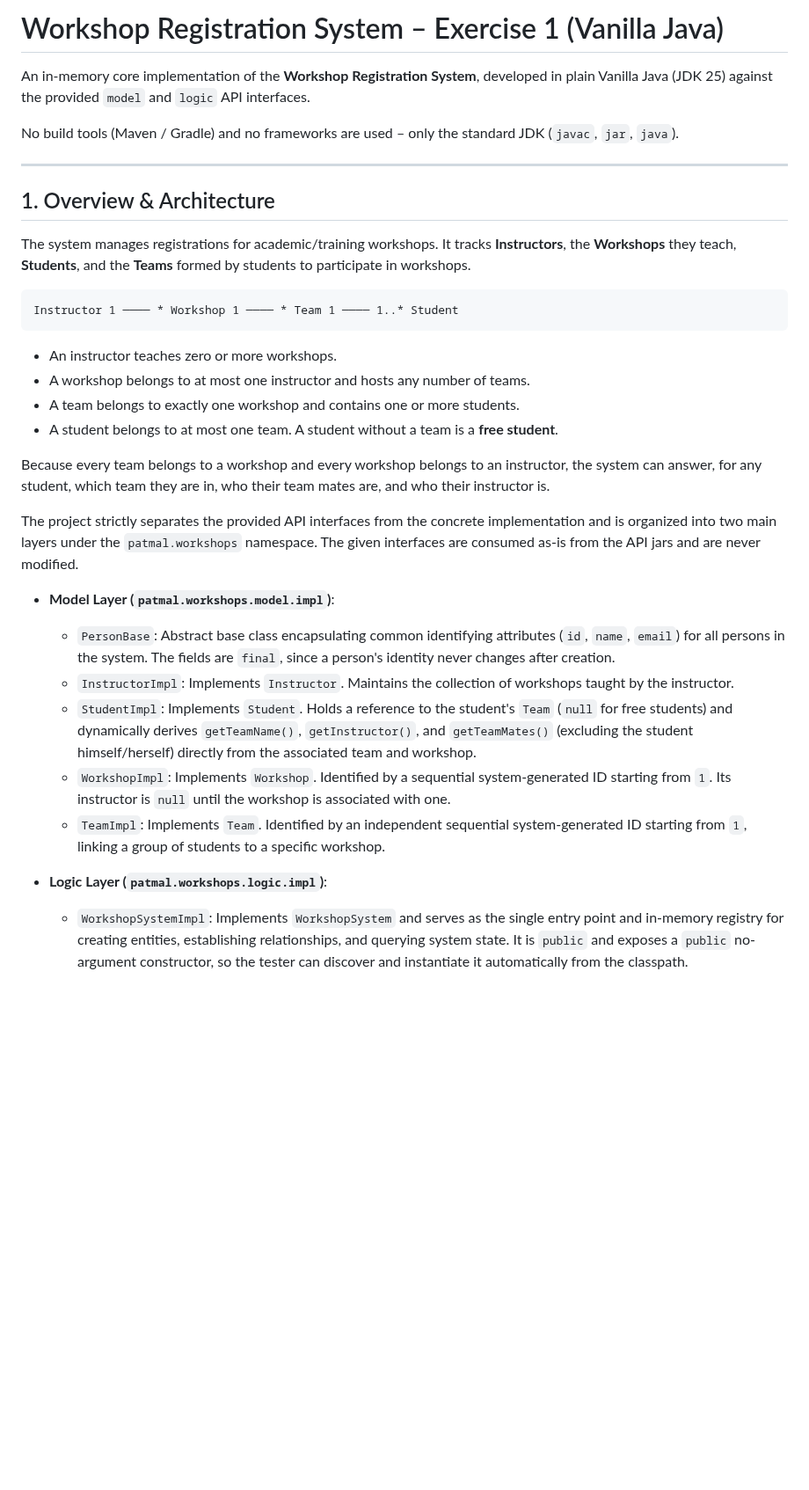
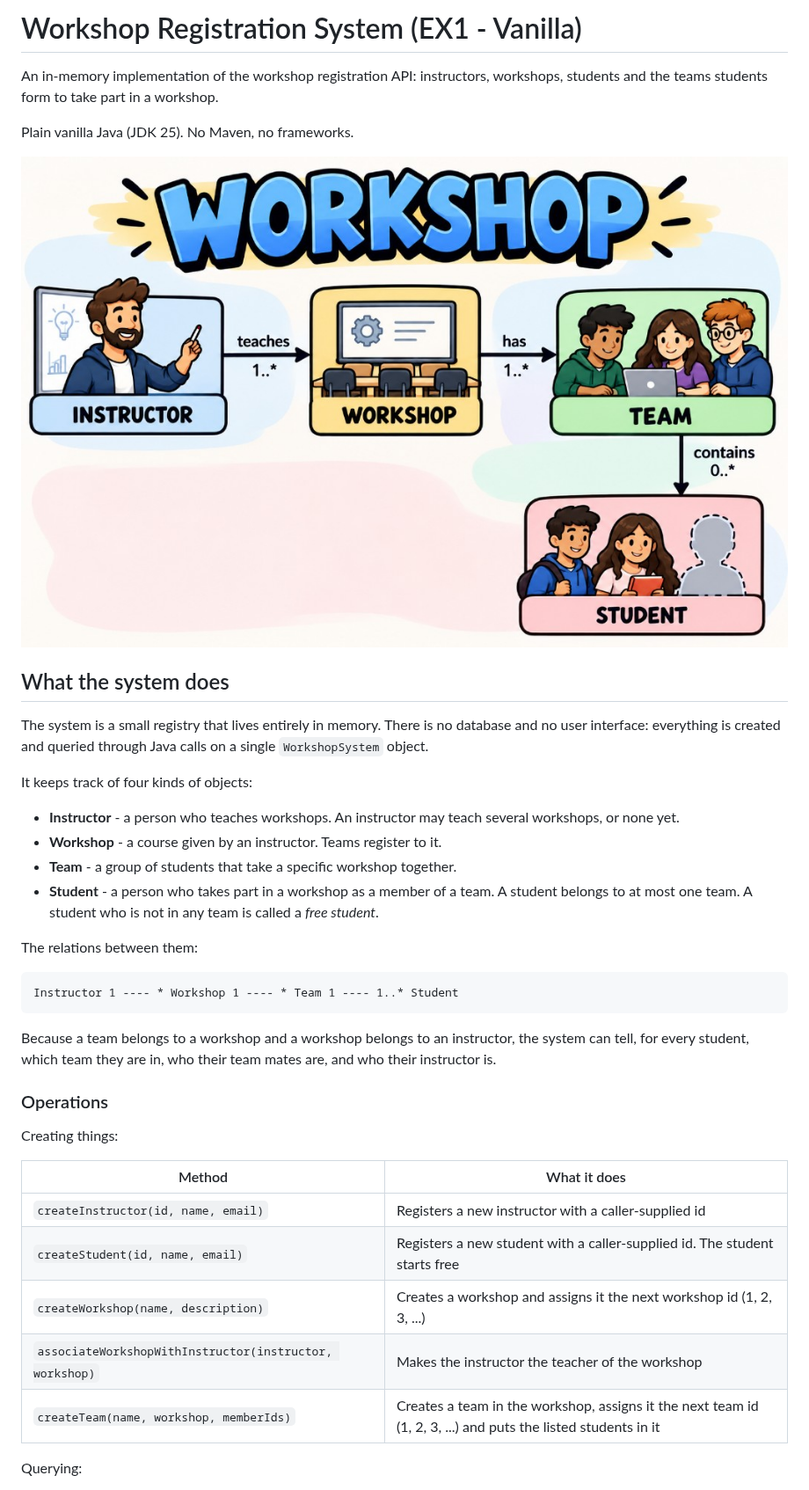
Before and after one commit to tomerys10/workshop-registration-ex1, a Markdown page: README.md, the part around one of its changes. Shown at 88% size. GitHub-like rendering; pictures changed too: docs/workshop-diagram.jpg (added); blank space fills up the shorter version.

Commit message:
README
Co-authored-by: Cursor <cursoragent@cursor.com>

````diff
--- a/README.md
+++ b/README.md
@@ -1,35 +1,49 @@
-# Workshop Registration System – Exercise 1 (Vanilla Java)
+# Workshop Registration System (EX1 - Vanilla)
 
-An in-memory core implementation of the **Workshop Registration System**, developed in plain Vanilla Java (JDK 25) against the provided `model` and `logic` API interfaces.
+An in-memory implementation of the workshop registration API: instructors,
+workshops, students and the teams students form to take part in a workshop.
 
-No build tools (Maven / Gradle) and no frameworks are used – only the standard JDK (`javac`, `jar`, `java`).
+Plain vanilla Java (JDK 25). No Maven, no frameworks.
 
----
+![Workshop Registration System](docs/workshop-diagram.jpg)
 
-## 1. Overview & Architecture
+## What the system does
 
-The system manages registrations for academic/training workshops. It tracks **Instructors**, the **Workshops** they teach, **Students**, and the **Teams** formed by students to participate in workshops.
+The system is a small registry that lives entirely in memory. There is no
+database and no user interface: everything is created and queried through
+Java calls on a single `WorkshopSystem` object.
+
+It keeps track of four kinds of objects:
+
+- **Instructor** - a person who teaches workshops. An instructor may teach
+  several workshops, or none yet.
+- **Workshop** - a course given by an instructor. Teams register to it.
+- **Team** - a group of students that take a specific workshop together.
+- **Student** - a person who takes part in a workshop as a member of a team.
+  A student belongs to at most one team. A student who is not in any team is
+  called a *free student*.
+
+The relations between them:
 
 ```text
-Instructor 1 ──── * Workshop 1 ──── * Team 1 ──── 1..* Student
+Instructor 1 ---- * Workshop 1 ---- * Team 1 ---- 1..* Student
 ```
 
-* An instructor teaches zero or more workshops.
-* A workshop belongs to at most one instructor and hosts any number of teams.
-* A team belongs to exactly one workshop and contains one or more students.
-* A student belongs to at most one team. A student without a team is a **free student**.
+Because a team belongs to a workshop and a workshop belongs to an instructor,
+the system can tell, for every student, which team they are in, who their
+team mates are, and who their instructor is.
 
-Because every team belongs to a workshop and every workshop belongs to an instructor, the system can answer, for any student, which team they are in, who their team mates are, and who their instructor is.
+### Operations
 
-The project strictly separates the provided API interfaces from the concrete implementation and is organized into two main layers under the `patmal.workshops` namespace. The given interfaces are consumed as-is from the API jars and are never modified.
+Creating things:
 
-* **Model Layer (`patmal.workshops.model.impl`)**:
-  * `PersonBase`: Abstract base class encapsulating common identifying attributes (`id`, `name`, `email`) for all persons in the system. The fields are `final`, since a person's identity never changes after creation.
-  * `InstructorImpl`: Implements `Instructor`. Maintains the collection of workshops taught by the instructor.
-  * `StudentImpl`: Implements `Student`. Holds a reference to the student's `Team` (`null` for free students) and dynamically derives `getTeamName()`, `getInstructor()`, and `getTeamMates()` (excluding the student himself/herself) directly from the associated team and workshop.
-  * `WorkshopImpl`: Implements `Workshop`. Identified by a sequential system-generated ID starting from `1`. Its instructor is `null` until the workshop is associated with one.
-  * `TeamImpl`: Implements `Team`. Identified by an independent sequential system-generated ID starting from `1`, linking a group of students to a specific workshop.
+| Method | What it does |
+|---|---|
+| `createInstructor(id, name, email)` | Registers a new instructor with a caller-supplied id |
+| `createStudent(id, name, email)` | Registers a new student with a caller-supplied id. The student starts free |
+| `createWorkshop(name, description)` | Creates a workshop and assigns it the next workshop id (1, 2, 3, ...) |
+| `associateWorkshopWithInstructor(instructor, workshop)` | Makes the instructor the teacher of the workshop |
+| `createTeam(name, workshop, memberIds)` | Creates a team in the workshop, assigns it the next team id (1, 2, 3, ...) and puts the listed students in it |
 
-* **Logic Layer (`patmal.workshops.logic.impl`)**:
-  * `WorkshopSystemImpl`: Implements `WorkshopSystem` and serves as the single entry point and in-memory registry for creating entities, establishing relationships, and querying system state. It is `public` and exposes a `public` no-argument constructor, so the tester can discover and instantiate it automatically from the classpath.
+Querying:
 
````
Also changed, not shown: other parts of README.md (+94 -122 lines).
